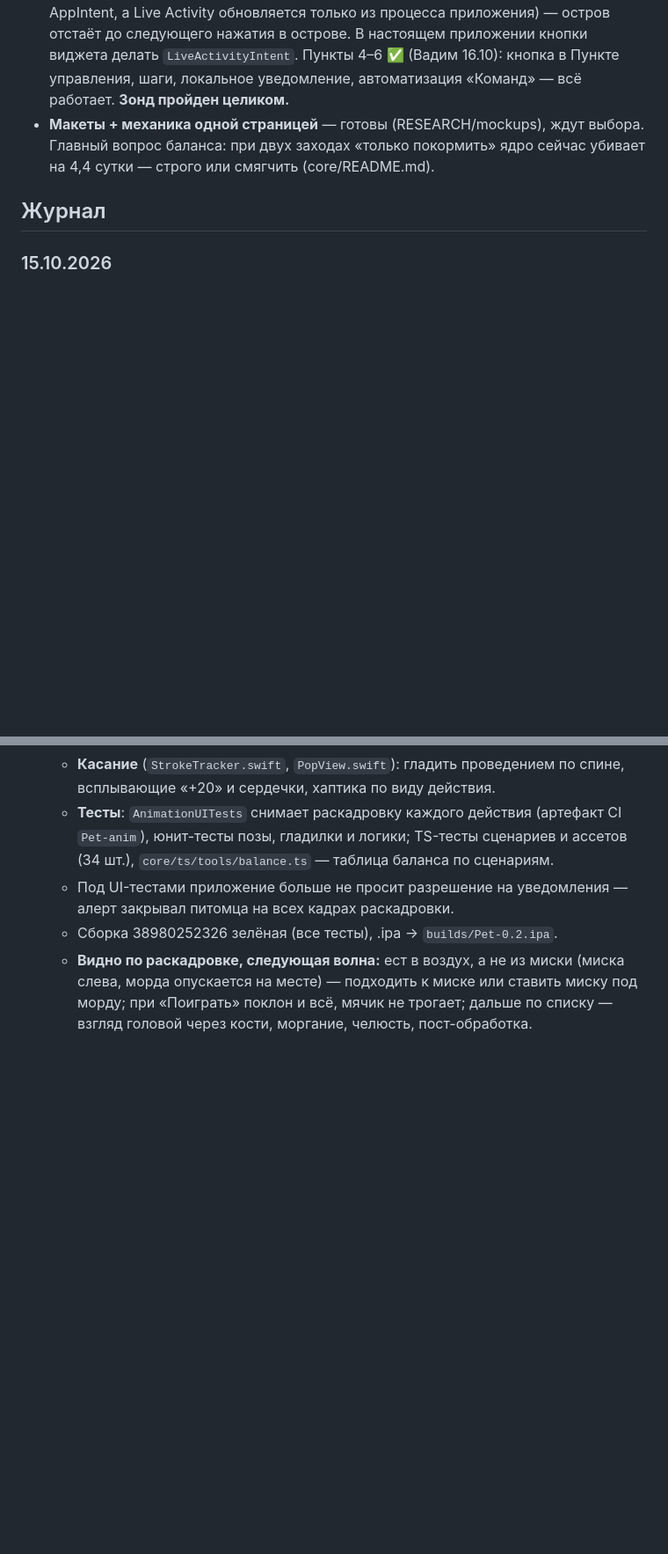
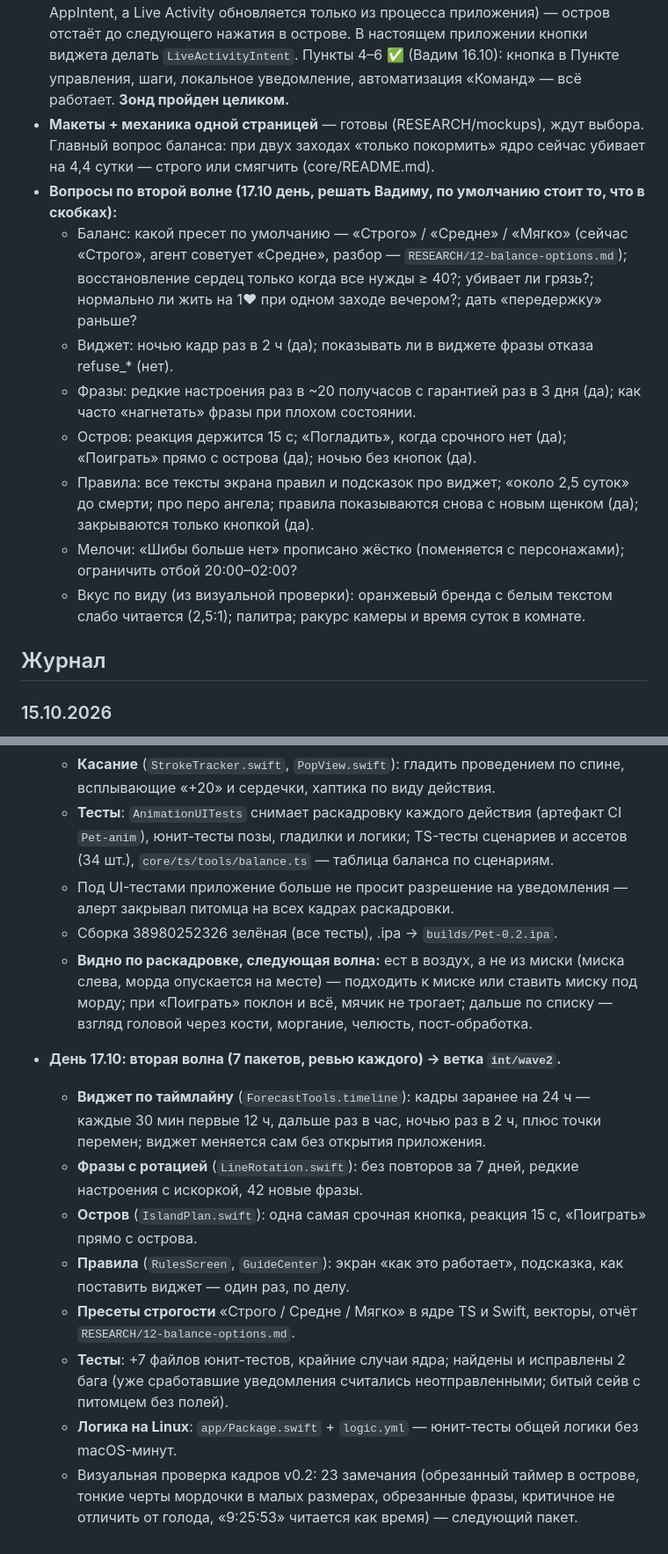
Before and after one commit to ryancooper135/desktop-pet, a Markdown page: PROGRESS.md, 2 parts joined by grey strips. Shown at 88% size. Drawn GitHub-style; blank space fills up the shorter version.

Commit message:
PROGRESS: вторая волна и вопросы Вадиму
Co-Authored-By: Claude Opus 5.5 <noreply@anthropic.com>

```diff
--- a/PROGRESS.md
+++ b/PROGRESS.md
@@ -5,6 +5,14 @@
 - **Питомец v0.1 на iPhone** ✅ поставлен 16.10 ночью (`builds/Pet-0.1.ipa`): иконка, остров с таймером «Сохну/Моется», виджеты — работают. Отзыв Вадима: «всё работает, но анимки пздц», плохо выглядит и плохо ощущается взаимодействие. Нужно бесконечное улучшение механик и тесты. Разрешил до 50 агентов и автономную работу. ТЗ пришлёт 17.10.
 - **Зонд на iPhone**: поставлен 16.10 через iloader 2.3.9 (anisette «Jkcoxson (Windows)», 2FA с iPhone), запускается. Пункт 1 ✅: App Group `group.com.vadimpet.probe.VJYQ5469NG` из embedded.mobileprovision, общая папка есть. Пункт 2 ✅: виджет на рабочем столе рисуется, видит ту же группу (ok); кнопки 🍴 и ✋ в виджете работают без открытия приложения (еда и ласка растут, мордочка меняется). Пункт 3 ✅: остров запускается, compact показывает мордочку и еду, развёрнутый — кнопки «Покормить» / «Погладить», они меняют общий стейт и виджет тоже перерисовывается. Нюанс: кнопки виджета остров не обновляют (там обычный AppIntent, а Live Activity обновляется только из процесса приложения) — остров отстаёт до следующего нажатия в острове. В настоящем приложении кнопки виджета делать `LiveActivityIntent`. Пункты 4–6 ✅ (Вадим 16.10): кнопка в Пункте управления, шаги, локальное уведомление, автоматизация «Команд» — всё работает. **Зонд пройден целиком.**
 - **Макеты + механика одной страницей** — готовы (RESEARCH/mockups), ждут выбора. Главный вопрос баланса: при двух заходах «только покормить» ядро сейчас убивает на 4,4 сутки — строго или смягчить (core/README.md).
+- **Вопросы по второй волне (17.10 день, решать Вадиму, по умолчанию стоит то, что в скобках):**
+  - Баланс: какой пресет по умолчанию — «Строго» / «Средне» / «Мягко» (сейчас «Строго», агент советует «Средне», разбор — `RESEARCH/12-balance-options.md`); восстановление сердец только когда все нужды ≥ 40?; убивает ли грязь?; нормально ли жить на 1❤ при одном заходе вечером?; дать «передержку» раньше?
+  - Виджет: ночью кадр раз в 2 ч (да); показывать ли в виджете фразы отказа refuse_* (нет).
+  - Фразы: редкие настроения раз в ~20 получасов с гарантией раз в 3 дня (да); как часто «нагнетать» фразы при плохом состоянии.
+  - Остров: реакция держится 15 с; «Погладить», когда срочного нет (да); «Поиграть» прямо с острова (да); ночью без кнопок (да).
+  - Правила: все тексты экрана правил и подсказок про виджет; «около 2,5 суток» до смерти; про перо ангела; правила показываются снова с новым щенком (да); закрываются только кнопкой (да).
+  - Мелочи: «Шибы больше нет» прописано жёстко (поменяется с персонажами); ограничить отбой 20:00–02:00?
+  - Вкус по виду (из визуальной проверки): оранжевый бренда с белым текстом слабо читается (2,5:1); палитра; ракурс камеры и время суток в комнате.
 
 ## Журнал
 
@@ -56,3 +64,13 @@
   - Под UI-тестами приложение больше не просит разрешение на уведомления — алерт закрывал питомца на всех кадрах раскадровки.
   - Сборка 38980252326 зелёная (все тесты), .ipa → `builds/Pet-0.2.ipa`.
   - **Видно по раскадровке, следующая волна:** ест в воздух, а не из миски (миска слева, морда опускается на месте) — подходить к миске или ставить миску под морду; при «Поиграть» поклон и всё, мячик не трогает; дальше по списку — взгляд головой через кости, моргание, челюсть, пост-обработка.
+
+- **День 17.10: вторая волна (7 пакетов, ревью каждого) → ветка `int/wave2`.**
+  - **Виджет по таймлайну** (`ForecastTools.timeline`): кадры заранее на 24 ч — каждые 30 мин первые 12 ч, дальше раз в час, ночью раз в 2 ч, плюс точки перемен; виджет меняется сам без открытия приложения.
+  - **Фразы с ротацией** (`LineRotation.swift`): без повторов за 7 дней, редкие настроения с искоркой, 42 новые фразы.
+  - **Остров** (`IslandPlan.swift`): одна самая срочная кнопка, реакция 15 с, «Поиграть» прямо с острова.
+  - **Правила** (`RulesScreen`, `GuideCenter`): экран «как это работает», подсказка, как поставить виджет — один раз, по делу.
+  - **Пресеты строгости** «Строго / Средне / Мягко» в ядре TS и Swift, векторы, отчёт `RESEARCH/12-balance-options.md`.
+  - **Тесты**: +7 файлов юнит-тестов, крайние случаи ядра; найдены и исправлены 2 бага (уже сработавшие уведомления считались неотправленными; битый сейв с питомцем без полей).
+  - **Логика на Linux**: `app/Package.swift` + `logic.yml` — юнит-тесты общей логики без macOS-минут.
+  - Визуальная проверка кадров v0.2: 23 замечания (обрезанный таймер в острове, тонкие черты мордочки в малых размерах, обрезанные фразы, критичное не отличить от голода, «9:25:53» читается как время) — следующий пакет.
```
